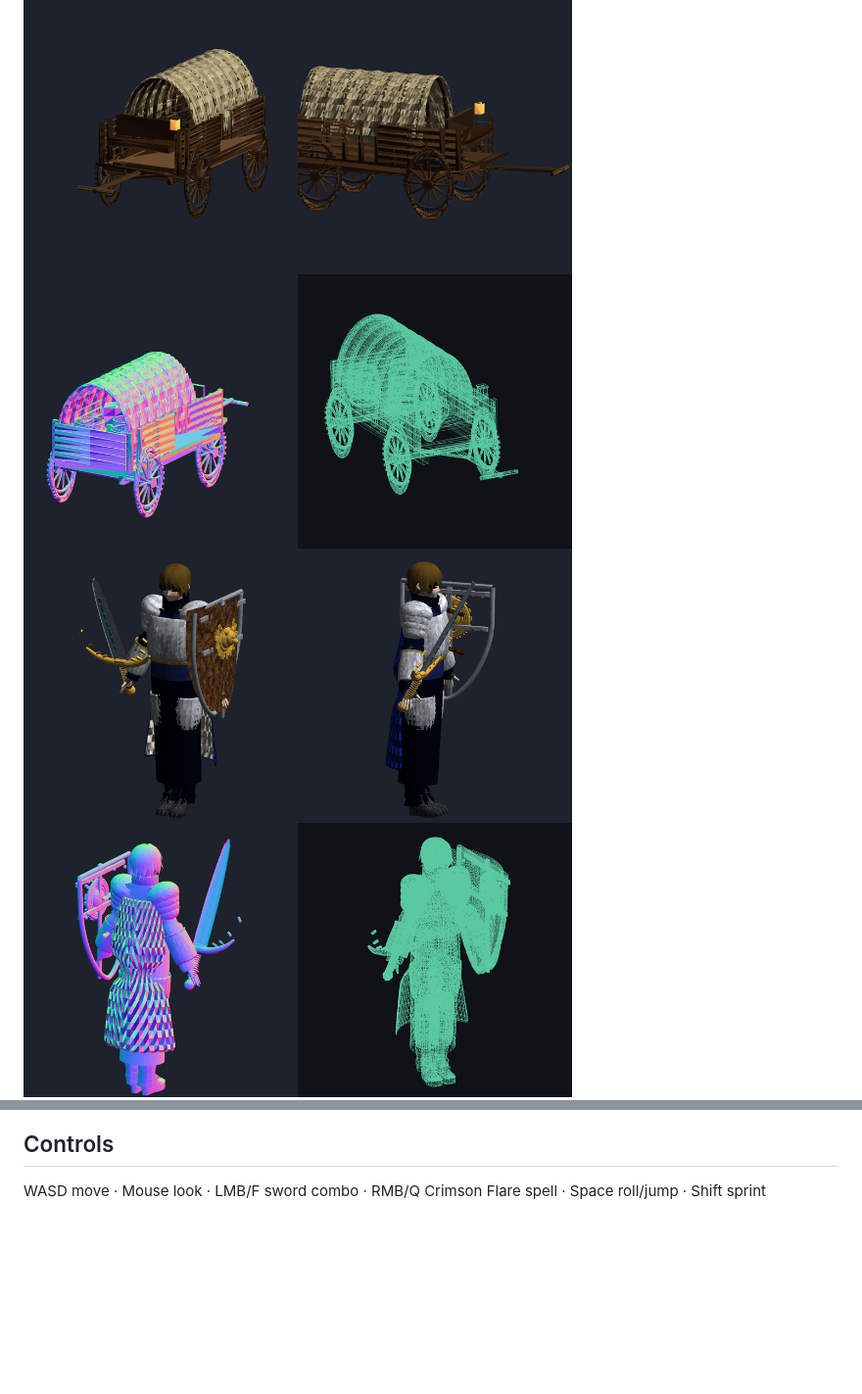
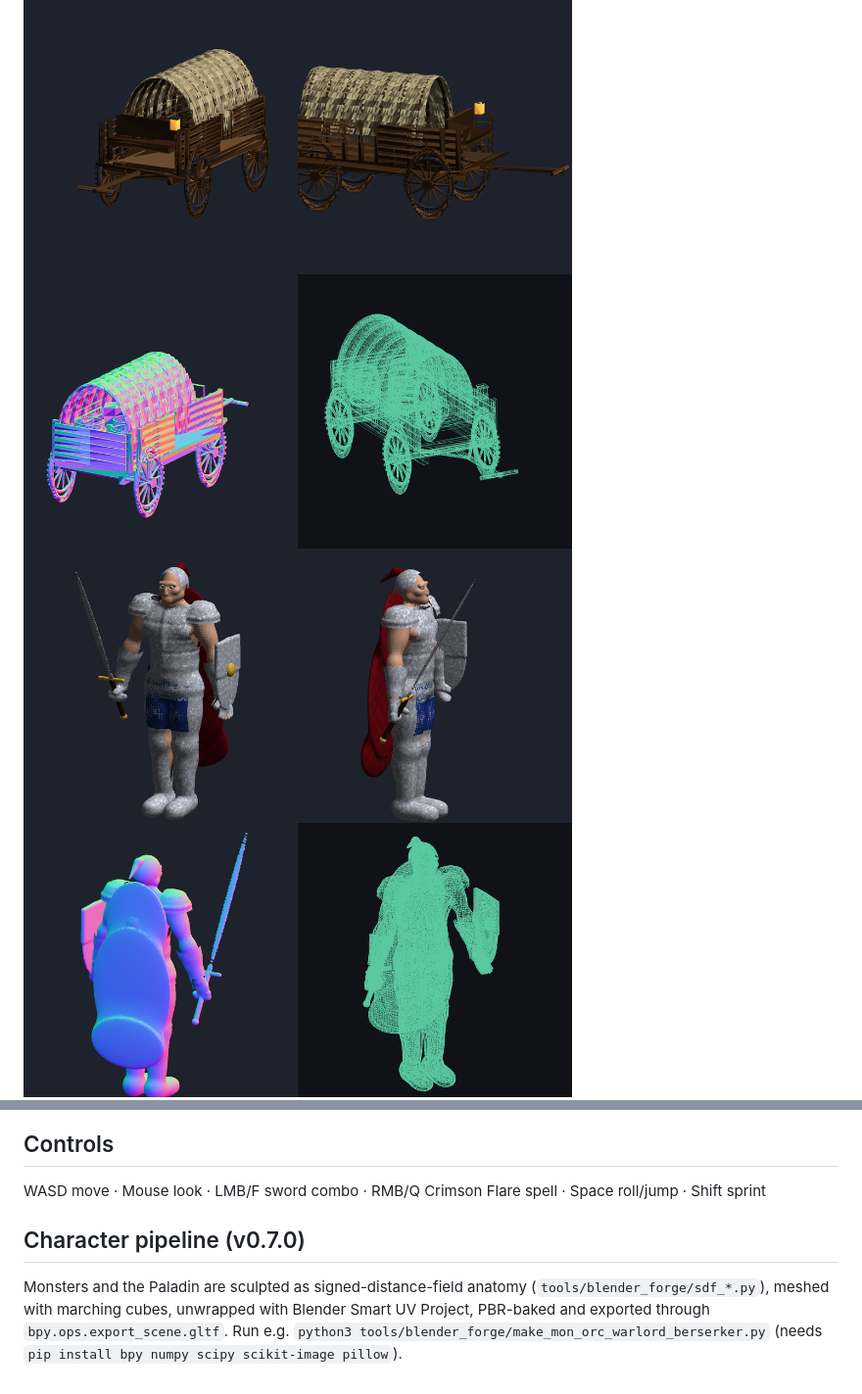
Before and after one commit to NikitHamal/isekai, a Markdown page: README.md, 2 parts joined by grey strips. Shown at 98% size. GitHub-like rendering; pictures changed too: docs/previews/chr_ally_garrick_royal_paladin.png; blank space fills up the shorter version.

Commit message:
H3b: SDF-sculpted Royal Paladin Garrick in full fitted plate (Blender Smart UV + PBR + glTF), global mesh density control, docs

```diff
--- a/README.md
+++ b/README.md
@@ -28,3 +28,6 @@ See `ASSET_CATALOG.md` and `ROADMAP_STATUS.md` for progress.
 
 ## Controls
 WASD move · Mouse look · LMB/F sword combo · RMB/Q Crimson Flare spell · Space roll/jump · Shift sprint
+
+## Character pipeline (v0.7.0)
+Monsters and the Paladin are sculpted as signed-distance-field anatomy (`tools/blender_forge/sdf_*.py`), meshed with marching cubes, unwrapped with Blender Smart UV Project, PBR-baked and exported through `bpy.ops.export_scene.gltf`. Run e.g. `python3 tools/blender_forge/make_mon_orc_warlord_berserker.py` (needs `pip install bpy numpy scipy scikit-image pillow`).
```
Also changed, not shown: ASSET_CATALOG.md (+1 -0 lines), MASTER_QUEUE.md (+2 -1 lines), docs/previews/asset_contact_sheet.png, docs/previews/chr_ally_garrick_royal_paladin_head.png (added), 3 other files.
